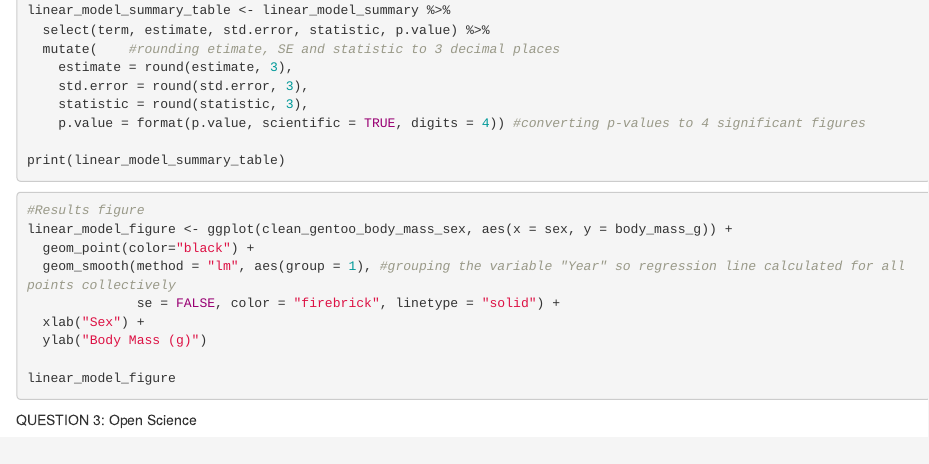
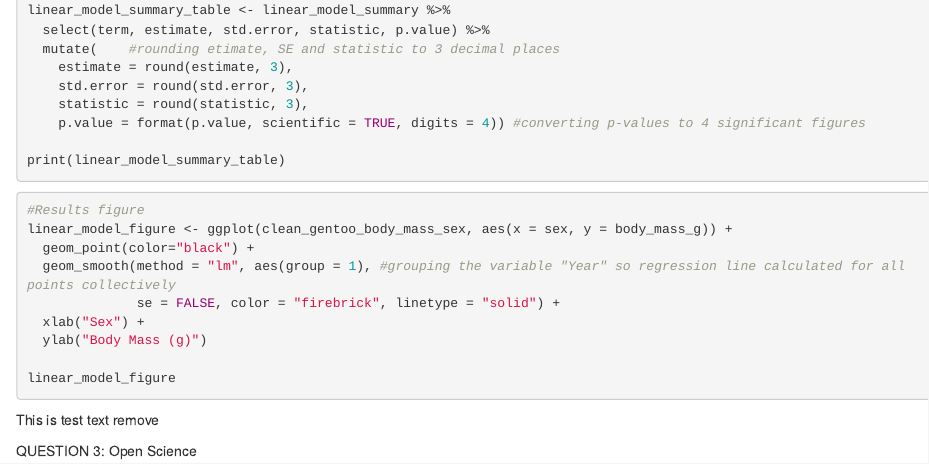
Before and after one commit to adamblanchflower03/ReproducableFigures, an R Markdown document (ReproducibleFigureAssignment.Rmd): the page in a window 1100 px wide, from 2970 px down. Rendered offline with R 4.5, knitr and Pandoc, with nearby package versions; the code chunks are not run, so their results and figures are left out.

Commit message:
Testing commitment

````diff
--- a/ReproducibleFigureAssignment.Rmd
+++ b/ReproducibleFigureAssignment.Rmd
@@ -198,7 +198,7 @@ linear_model_figure <- ggplot(clean_gentoo_body_mass_sex, aes(x = sex, y = body_
 linear_model_figure
 ```
 
-
+This is test text remove
 
 
 
````
